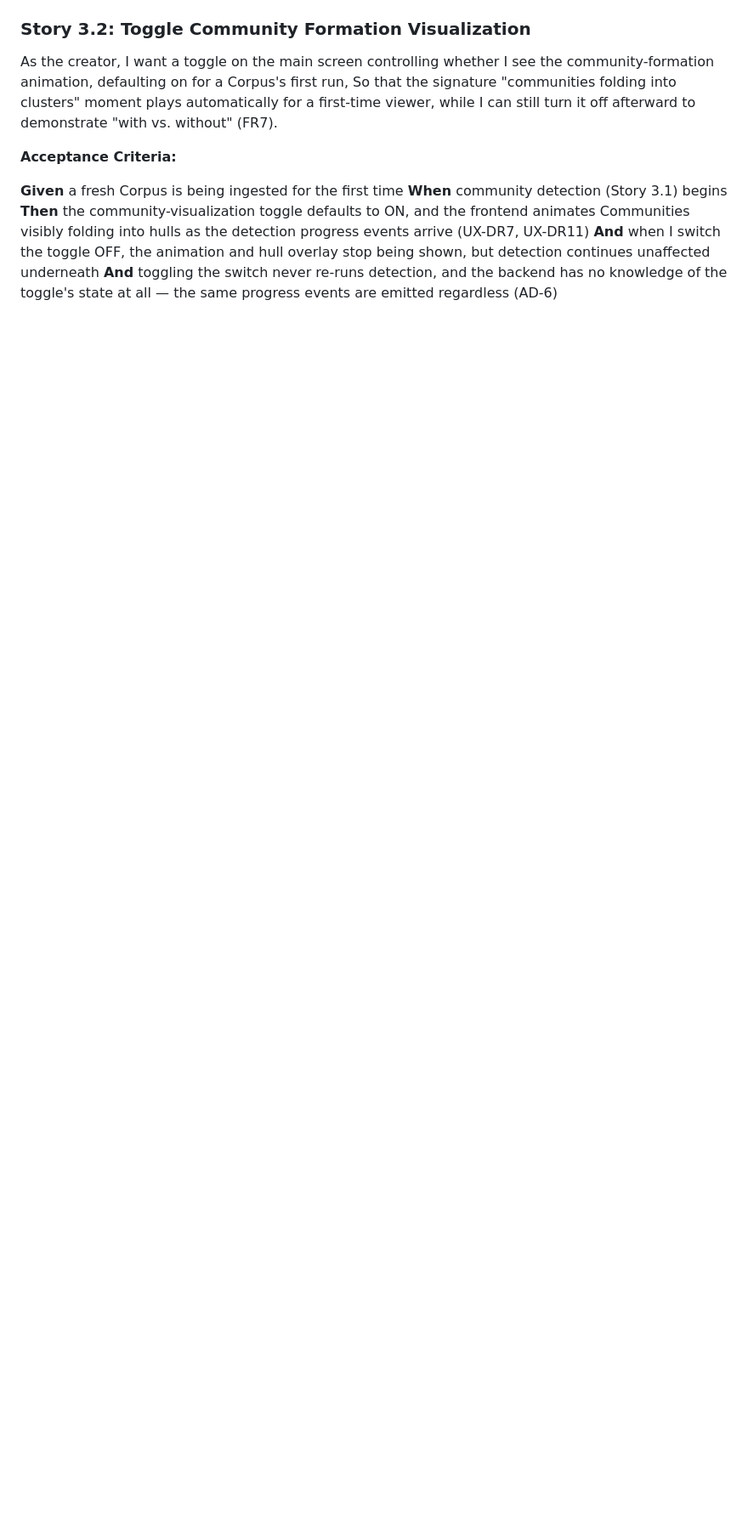
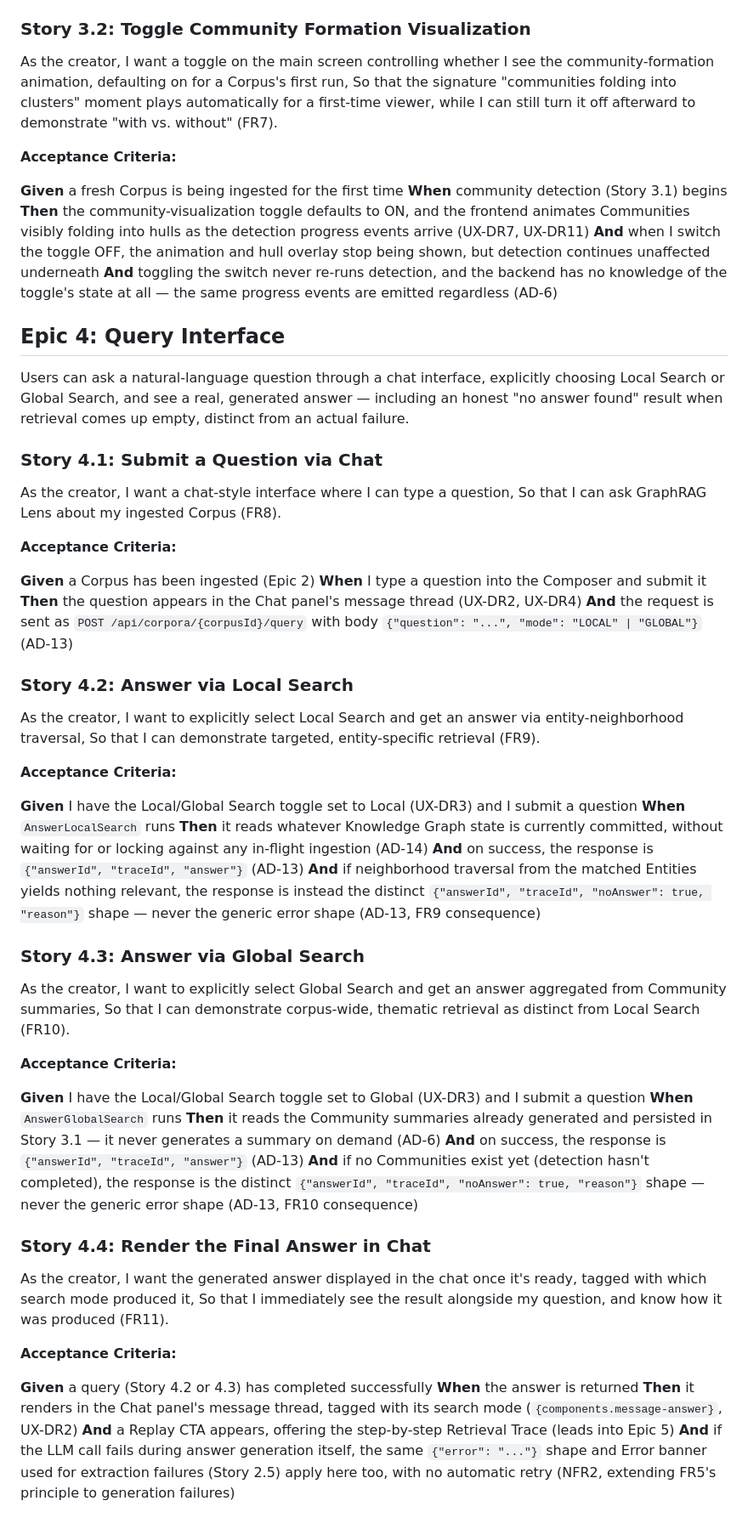
Before and after one commit to JohannesRabauer/graph-rag-visualisation, a Markdown page: _bmad-output/planning-artifacts/epics.md, the part around the change. Shown at 85% size. GitHub-like rendering; blank space fills up the shorter version.

Commit message:
Draft Epic 4 stories for GraphRAG Lens
Adds 4 stories for Query Interface: chat submission, Local Search
with no-answer-found handling, Global Search reading precomputed
Community summaries, and answer rendering with generation-failure
handling.

Co-Authored-By: Claude Sonnet 5 <noreply@anthropic.com>
Claude-Session: https://claude.ai/code/session_01EJtSYMEurJrFA5yqYuMx1r

```diff
--- a/_bmad-output/planning-artifacts/epics.md
+++ b/_bmad-output/planning-artifacts/epics.md
@@ -294,3 +294,62 @@ So that the signature "communities folding into clusters" moment plays automatic
 **Then** the community-visualization toggle defaults to ON, and the frontend animates Communities visibly folding into hulls as the detection progress events arrive (UX-DR7, UX-DR11)
 **And** when I switch the toggle OFF, the animation and hull overlay stop being shown, but detection continues unaffected underneath
 **And** toggling the switch never re-runs detection, and the backend has no knowledge of the toggle's state at all — the same progress events are emitted regardless (AD-6)
+
+## Epic 4: Query Interface
+
+Users can ask a natural-language question through a chat interface, explicitly choosing Local Search or Global Search, and see a real, generated answer — including an honest "no answer found" result when retrieval comes up empty, distinct from an actual failure.
+
+### Story 4.1: Submit a Question via Chat
+
+As the creator,
+I want a chat-style interface where I can type a question,
+So that I can ask GraphRAG Lens about my ingested Corpus (FR8).
+
+**Acceptance Criteria:**
+
+**Given** a Corpus has been ingested (Epic 2)
+**When** I type a question into the Composer and submit it
+**Then** the question appears in the Chat panel's message thread (UX-DR2, UX-DR4)
+**And** the request is sent as `POST /api/corpora/{corpusId}/query` with body `{"question": "...", "mode": "LOCAL" | "GLOBAL"}` (AD-13)
+
+### Story 4.2: Answer via Local Search
+
+As the creator,
+I want to explicitly select Local Search and get an answer via entity-neighborhood traversal,
+So that I can demonstrate targeted, entity-specific retrieval (FR9).
+
+**Acceptance Criteria:**
+
+**Given** I have the Local/Global Search toggle set to Local (UX-DR3) and I submit a question
+**When** `AnswerLocalSearch` runs
+**Then** it reads whatever Knowledge Graph state is currently committed, without waiting for or locking against any in-flight ingestion (AD-14)
+**And** on success, the response is `{"answerId", "traceId", "answer"}` (AD-13)
+**And** if neighborhood traversal from the matched Entities yields nothing relevant, the response is instead the distinct `{"answerId", "traceId", "noAnswer": true, "reason"}` shape — never the generic error shape (AD-13, FR9 consequence)
+
+### Story 4.3: Answer via Global Search
+
+As the creator,
+I want to explicitly select Global Search and get an answer aggregated from Community summaries,
+So that I can demonstrate corpus-wide, thematic retrieval as distinct from Local Search (FR10).
+
+**Acceptance Criteria:**
+
+**Given** I have the Local/Global Search toggle set to Global (UX-DR3) and I submit a question
+**When** `AnswerGlobalSearch` runs
+**Then** it reads the Community summaries already generated and persisted in Story 3.1 — it never generates a summary on demand (AD-6)
+**And** on success, the response is `{"answerId", "traceId", "answer"}` (AD-13)
+**And** if no Communities exist yet (detection hasn't completed), the response is the distinct `{"answerId", "traceId", "noAnswer": true, "reason"}` shape — never the generic error shape (AD-13, FR10 consequence)
+
+### Story 4.4: Render the Final Answer in Chat
+
+As the creator,
+I want the generated answer displayed in the chat once it's ready, tagged with which search mode produced it,
+So that I immediately see the result alongside my question, and know how it was produced (FR11).
+
+**Acceptance Criteria:**
+
+**Given** a query (Story 4.2 or 4.3) has completed successfully
+**When** the answer is returned
+**Then** it renders in the Chat panel's message thread, tagged with its search mode (`{components.message-answer}`, UX-DR2)
+**And** a Replay CTA appears, offering the step-by-step Retrieval Trace (leads into Epic 5)
+**And** if the LLM call fails during answer generation itself, the same `{"error": "..."}` shape and Error banner used for extraction failures (Story 2.5) apply here too, with no automatic retry (NFR2, extending FR5's principle to generation failures)
```
